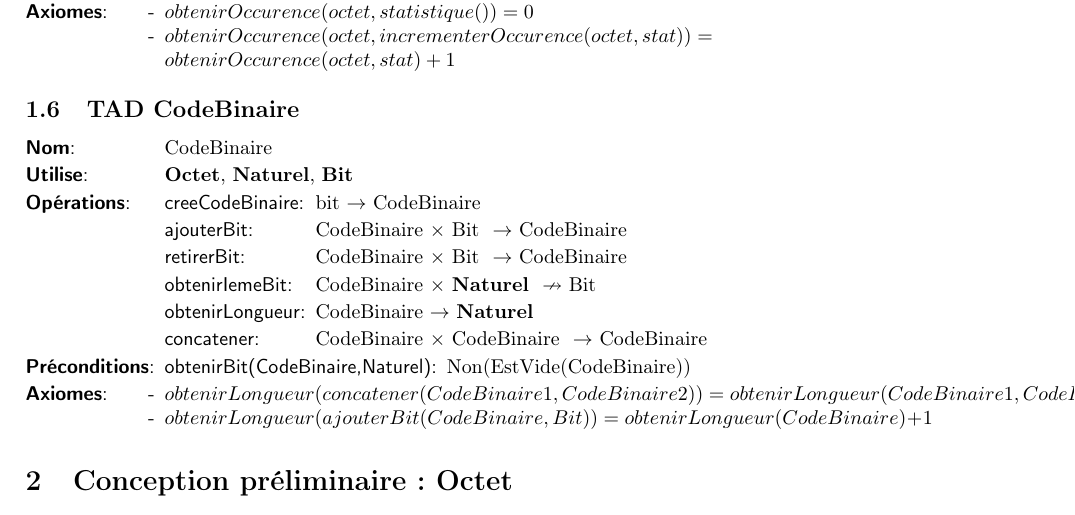
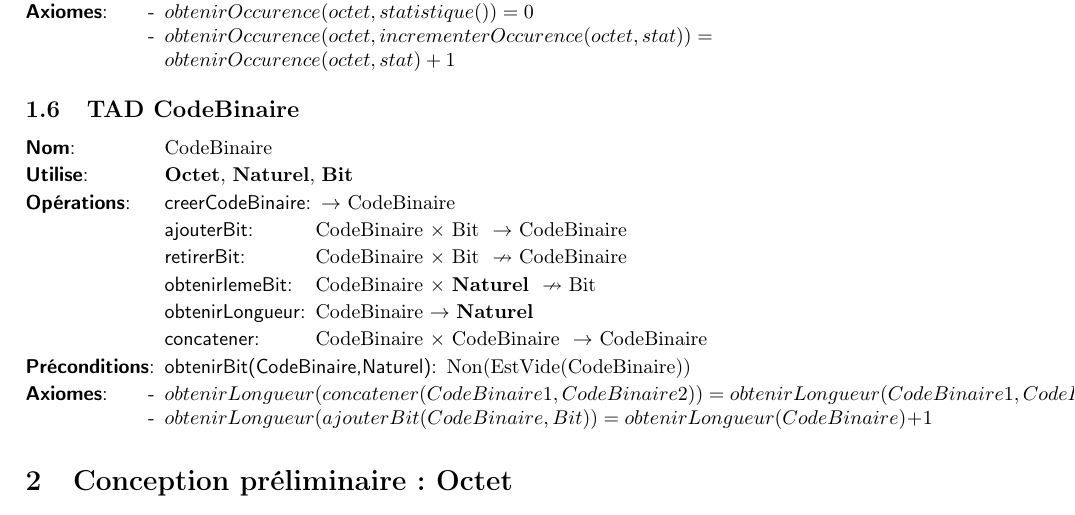
Before and after one commit to thomasbauer76/Compresseur-Huffman, a LaTeX document (latex/main.tex, which reads latex/TAD_CodeBinaire.tex): part of page 2 of 3, cut so that both start at the same text. Compiled offline with pdfLaTeX.

Commit message:
Changements mineurs

```diff
--- a/latex/TAD_CodeBinaire.tex
+++ b/latex/TAD_CodeBinaire.tex
@@ -6,9 +6,9 @@
   \tadDependances{\textbf{Octet}, \naturel, \textbf{Bit} }
   \begin{tadOperations}{obtenirLongueur}
 
-    \tadOperation{creeCodeBinaire}{bit}{CodeBinaire}
+    \tadOperation{creerCodeBinaire}{}{CodeBinaire}
     \tadOperation{ajouterBit}{\tadParams{CodeBinaire, Bit}}{CodeBinaire}
-    \tadOperation{retirerBit}{\tadParams{CodeBinaire, Bit}}{CodeBinaire}
+    \tadOperationAvecPreconditions{retirerBit}{\tadParams{CodeBinaire, Bit}}{CodeBinaire}
     \tadOperationAvecPreconditions{obtenirIemeBit}{\tadParams{CodeBinaire,\naturel}}{Bit}
     \tadOperation{obtenirLongueur}{CodeBinaire}{\naturel}
     \tadOperation{concatener}{\tadParams{CodeBinaire,CodeBinaire}}{CodeBinaire}
```
